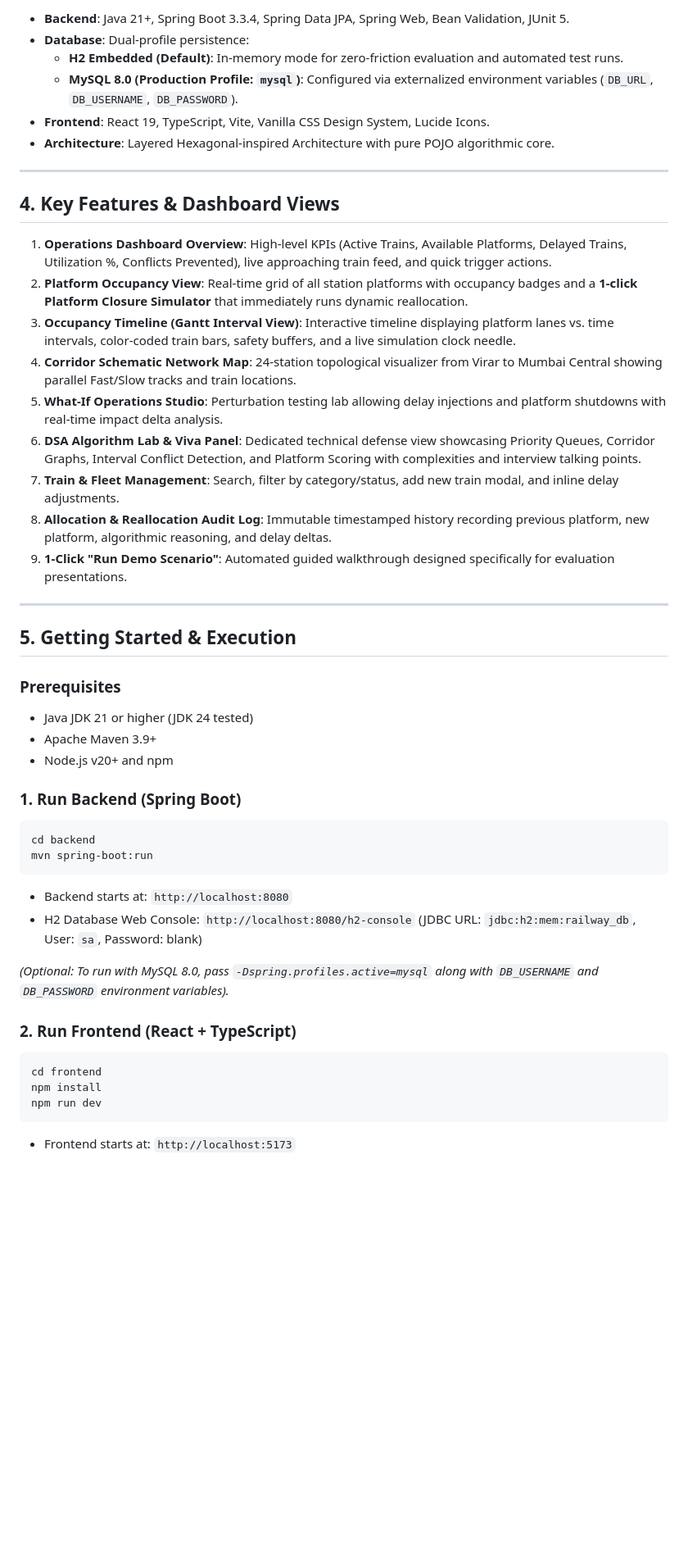
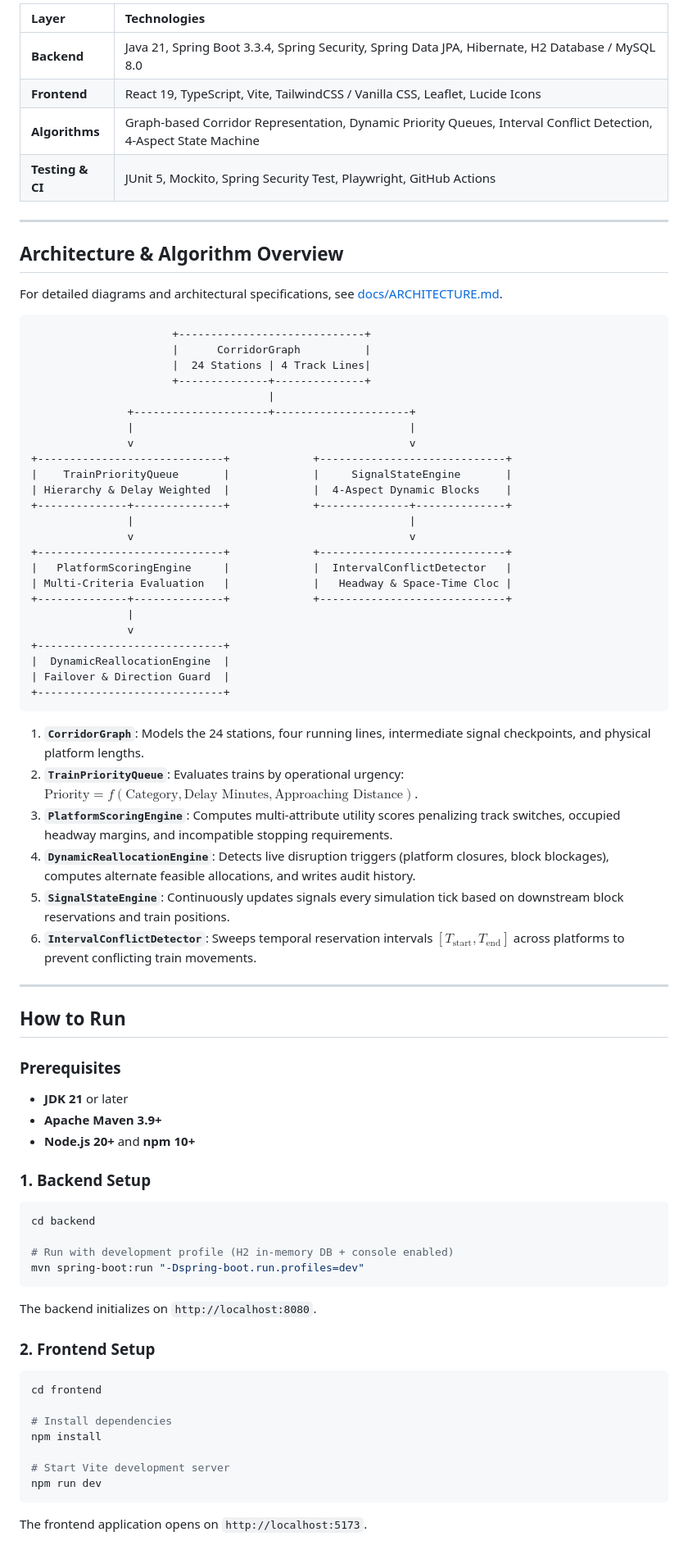
Before and after one commit to om-rindhe24/railway-management-simulation, a Markdown page: README.md, the part around one of its changes. Shown at 82% size. GitHub-like rendering; blank space fills up the shorter version.

````diff
--- a/README.md
+++ b/README.md
@@ -63,49 +38,78 @@ The system separates algorithmic decision-making into an independent, pure Java
 
-* **Backend**: Java 21+, Spring Boot 3.3.4, Spring Data JPA, Spring Web, Bean Validation, JUnit 5.
-* **Database**: Dual-profile persistence:
-  * **H2 Embedded (Default)**: In-memory mode for zero-friction evaluation and automated test runs.
-  * **MySQL 8.0 (Production Profile: `mysql`)**: Configured via externalized environment variables (`DB_URL`, `DB_USERNAME`, `DB_PASSWORD`).
-* **Frontend**: React 19, TypeScript, Vite, Vanilla CSS Design System, Lucide Icons.
-* **Architecture**: Layered Hexagonal-inspired Architecture with pure POJO algorithmic core.
+| Layer | Technologies |
+| :--- | :--- |
+| **Backend** | Java 21, Spring Boot 3.3.4, Spring Security, Spring Data JPA, Hibernate, H2 Database / MySQL 8.0 |
+| **Frontend** | React 19, TypeScript, Vite, TailwindCSS / Vanilla CSS, Leaflet, Lucide Icons |
+| **Algorithms** | Graph-based Corridor Representation, Dynamic Priority Queues, Interval Conflict Detection, 4-Aspect State Machine |
+| **Testing & CI** | JUnit 5, Mockito, Spring Security Test, Playwright, GitHub Actions |
 
 ---
 
-## 4. Key Features & Dashboard Views
+## Architecture & Algorithm Overview
 
-1. **Operations Dashboard Overview**: High-level KPIs (Active Trains, Available Platforms, Delayed Trains, Utilization %, Conflicts Prevented), live approaching train feed, and quick trigger actions.
-2. **Platform Occupancy View**: Real-time grid of all station platforms with occupancy badges and a **1-click Platform Closure Simulator** that immediately runs dynamic reallocation.
-3. **Occupancy Timeline (Gantt Interval View)**: Interactive timeline displaying platform lanes vs. time intervals, color-coded train bars, safety buffers, and a live simulation clock needle.
-4. **Corridor Schematic Network Map**: 24-station topological visualizer from Virar to Mumbai Central showing parallel Fast/Slow tracks and train locations.
-5. **What-If Operations Studio**: Perturbation testing lab allowing delay injections and platform shutdowns with real-time impact delta analysis.
-6. **DSA Algorithm Lab & Viva Panel**: Dedicated technical defense view showcasing Priority Queues, Corridor Graphs, Interval Conflict Detection, and Platform Scoring with complexities and interview talking points.
-7. **Train & Fleet Management**: Search, filter by category/status, add new train modal, and inline delay adjustments.
-8. **Allocation & Reallocation Audit Log**: Immutable timestamped history recording previous platform, new platform, algorithmic reasoning, and delay deltas.
-9. **1-Click "Run Demo Scenario"**: Automated guided walkthrough designed specifically for evaluation presentations.
+For detailed diagrams and architectural specifications, see [docs/ARCHITECTURE.md](docs/ARCHITECTURE.md).
+
+```
+                      +-----------------------------+
+                      |      CorridorGraph          |
+                      |  24 Stations | 4 Track Lines|
+                      +--------------+--------------+
+                                     |
+               +---------------------+---------------------+
+               |                                           |
+               v                                           v
++-----------------------------+             +-----------------------------+
+|    TrainPriorityQueue       |             |     SignalStateEngine       |
+| Hierarchy & Delay Weighted  |             |  4-Aspect Dynamic Blocks    |
++--------------+--------------+             +--------------+--------------+
+               |                                           |
+               v                                           v
++-----------------------------+             +-----------------------------+
+|   PlatformScoringEngine     |             |  IntervalConflictDetector   |
+| Multi-Criteria Evaluation   |             |   Headway & Space-Time Cloc |
++--------------+--------------+             +-----------------------------+
+               |
+               v
++-----------------------------+
+|  DynamicReallocationEngine  |
+| Failover & Direction Guard  |
++-----------------------------+
+```
+
+1. **`CorridorGraph`**: Models the 24 stations, four running lines, intermediate signal checkpoints, and physical platform lengths.
+2. **`TrainPriorityQueue`**: Evaluates trains by operational urgency: $\text{Priority} = f(\text{Category}, \text{Delay Minutes}, \text{Approaching Distance})$.
+3. **`PlatformScoringEngine`**: Computes multi-attribute utility scores penalizing track switches, occupied headway margins, and incompatible stopping requirements.
+4. **`DynamicReallocationEngine`**: Detects live disruption triggers (platform closures, block blockages), computes alternate feasible allocations, and writes audit history.
+5. **`SignalStateEngine`**: Continuously updates signals every simulation tick based on downstream block reservations and train positions.
+6. **`IntervalConflictDetector`**: Sweeps temporal reservation intervals $[T_{\text{start}}, T_{\text{end}}]$ across platforms to prevent conflicting train movements.
 
 ---
 
-## 5. Getting Started & Execution
+## How to Run
 
 ### Prerequisites
-* Java JDK 21 or higher (JDK 24 tested)
-* Apache Maven 3.9+
-* Node.js v20+ and npm
+- **JDK 21** or later
+- **Apache Maven 3.9+**
+- **Node.js 20+** and **npm 10+**
 
-### 1. Run Backend (Spring Boot)
+### 1. Backend Setup
 ```bash
 cd backend
-mvn spring-boot:run
+
+# Run with development profile (H2 in-memory DB + console enabled)
+mvn spring-boot:run "-Dspring-boot.run.profiles=dev"
 ```
-* Backend starts at: `http://localhost:8080`
-* H2 Database Web Console: `http://localhost:8080/h2-console` (JDBC URL: `jdbc:h2:mem:railway_db`, User: `sa`, Password: blank)
+The backend initializes on `http://localhost:8080`.
 
-*(Optional: To run with MySQL 8.0, pass `-Dspring.profiles.active=mysql` along with `DB_USERNAME` and `DB_PASSWORD` environment variables).*
-
-### 2. Run Frontend (React + TypeScript)
+### 2. Frontend Setup
 ```bash
 cd frontend
+
+# Install dependencies
 npm install
+
+# Start Vite development server
 npm run dev
 ```
-* Frontend starts at: `http://localhost:5173`
+The frontend application opens on `http://localhost:5173`.
 
````
Also changed, not shown: other parts of README.md (+88 -61 lines), docs/ARCHITECTURE.md (added, +124 -0 lines), docs/architecture.md (deleted, +0 -72 lines), docs/screenshots/bvi_zoom.png (added), docs/screenshots/live_map.png (added), docs/screenshots/schematic_view.png (added), 3 other files.
